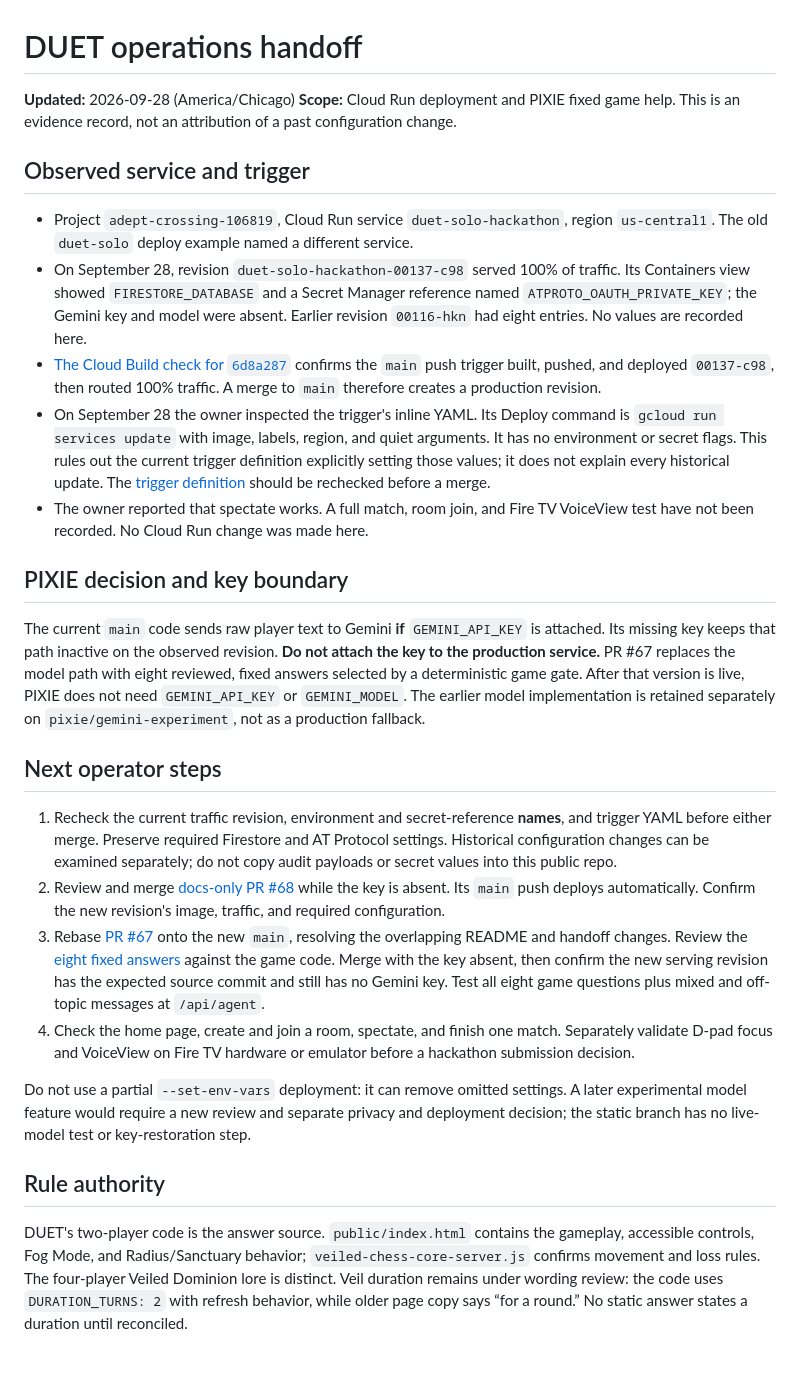
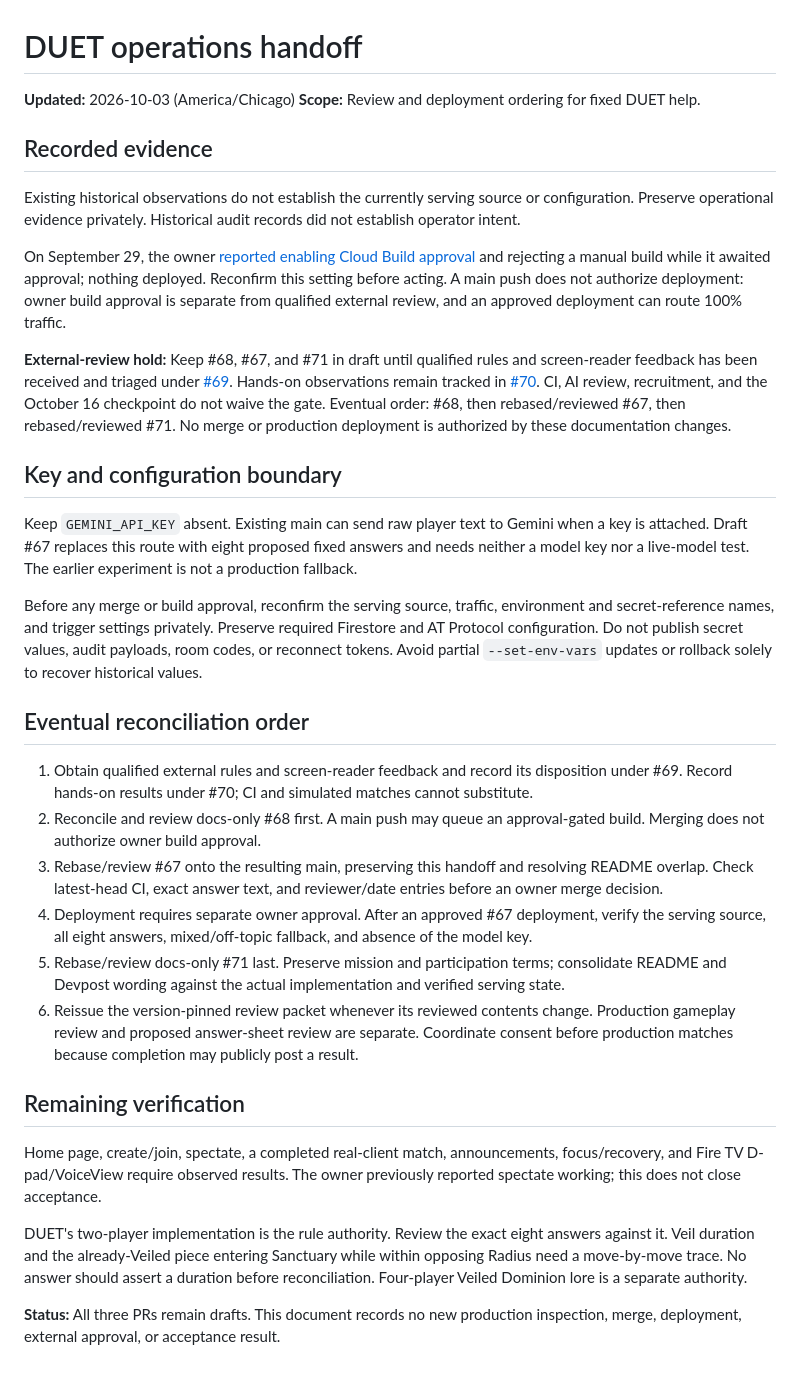
Before and after one commit to Loptr-Lab/duet-solo-hackathon, a Markdown page: docs/OPERATIONS_HANDOFF.md, the part around the change. GitHub-like rendering.

Commit message:
docs: preserve external review hold and reconcile production claims

```diff
--- a/docs/OPERATIONS_HANDOFF.md
+++ b/docs/OPERATIONS_HANDOFF.md
@@ -1,68 +1,35 @@
 # DUET operations handoff
 
-**Updated:** 2026-09-28 (America/Chicago)
-**Scope:** Cloud Run deployment and PIXIE fixed game help. This is an evidence
-record, not an attribution of a past configuration change.
+**Updated:** 2026-10-03 (America/Chicago)
+**Scope:** Review and deployment ordering for fixed DUET help.
 
-## Observed service and trigger
+## Recorded evidence
 
-- Project `adept-crossing-106819`, Cloud Run service `duet-solo-hackathon`, region
-  `us-central1`. The old `duet-solo` deploy example named a different service.
-- On September 28, revision `duet-solo-hackathon-00137-c98` served 100% of
-  traffic. Its Containers view showed `FIRESTORE_DATABASE` and a Secret Manager
-  reference named `ATPROTO_OAUTH_PRIVATE_KEY`; the Gemini key and model were absent.
-  Earlier revision `00116-hkn` had eight entries. No values are recorded here.
-- [The Cloud Build check for `6d8a287`](https://github.com/Loptr-Lab/duet-solo-hackathon/runs/108528888007)
-  confirms the `main` push trigger built, pushed, and deployed `00137-c98`, then
-  routed 100% traffic. A merge to `main` therefore creates a production revision.
-- On September 28 the owner inspected the trigger's inline YAML. Its Deploy
-  command is `gcloud run services update` with image, labels, region, and quiet
-  arguments. It has no environment or secret flags. This rules out the current
-  trigger definition explicitly setting those values; it does not explain every
-  historical update. The [trigger definition](https://console.cloud.google.com/cloud-build/triggers/edit/e75073d5-c44f-4dfe-a0a2-191c84af1c36?project=adept-crossing-106819)
-  should be rechecked before a merge.
-- The owner reported that spectate works. A full match, room join, and Fire TV
-  VoiceView test have not been recorded. No Cloud Run change was made here.
+Existing historical observations do not establish the currently serving source or configuration. Preserve operational evidence privately. Historical audit records did not establish operator intent.
 
-## PIXIE decision and key boundary
+On September 29, the owner [reported enabling Cloud Build approval](https://github.com/Loptr-Lab/duet-solo-hackathon/pull/68#issuecomment-5890922219) and rejecting a manual build while it awaited approval; nothing deployed. Reconfirm this setting before acting. A main push does not authorize deployment: owner build approval is separate from qualified external review, and an approved deployment can route 100% traffic.
 
-The current `main` code sends raw player text to Gemini **if** `GEMINI_API_KEY`
-is attached. Its missing key keeps that path inactive on the observed revision.
-**Do not attach the key to the production service.** PR #67 replaces the model
-path with eight reviewed, fixed answers selected by a deterministic game gate.
-After that version is live, PIXIE does not need `GEMINI_API_KEY` or
-`GEMINI_MODEL`. The earlier model implementation is retained separately on
-`pixie/gemini-experiment`, not as a production fallback.
+**External-review hold:** Keep #68, #67, and #71 in draft until qualified rules and screen-reader feedback has been received and triaged under [#69](https://github.com/Loptr-Lab/duet-solo-hackathon/issues/69). Hands-on observations remain tracked in [#70](https://github.com/Loptr-Lab/duet-solo-hackathon/issues/70). CI, AI review, recruitment, and the October 16 checkpoint do not waive the gate. Eventual order: #68, then rebased/reviewed #67, then rebased/reviewed #71. No merge or production deployment is authorized by these documentation changes.
 
-## Next operator steps
+## Key and configuration boundary
 
-1. Recheck the current traffic revision, environment and secret-reference
-   **names**, and trigger YAML before either merge. Preserve required Firestore
-   and AT Protocol settings. Historical configuration changes can be examined
-   separately; do not copy audit payloads or secret values into this public repo.
-2. Review and merge [docs-only PR #68](https://github.com/Loptr-Lab/duet-solo-hackathon/pull/68)
-   while the key is absent. Its `main` push deploys automatically. Confirm the
-   new revision's image, traffic, and required configuration.
-3. Rebase [PR #67](https://github.com/Loptr-Lab/duet-solo-hackathon/pull/67)
-   onto the new `main`, resolving the overlapping README and handoff changes.
-   Review the [eight fixed answers](PIXIE_LIVE_CHECK.md) against the game code.
-   Merge with the key absent, then confirm the new serving revision has the
-   expected source commit and still has no Gemini key. Test all eight game
-   questions plus mixed and off-topic messages at `/api/agent`.
-4. Check the home page, create and join a room, spectate, and finish one match.
-   Separately validate D-pad focus and VoiceView on Fire TV hardware or emulator
-   before a hackathon submission decision.
+Keep `GEMINI_API_KEY` absent. Existing main can send raw player text to Gemini when a key is attached. Draft #67 replaces this route with eight proposed fixed answers and needs neither a model key nor a live-model test. The earlier experiment is not a production fallback.
 
-Do not use a partial `--set-env-vars` deployment: it can remove omitted
-settings. A later experimental model feature would require a new review and
-separate privacy and deployment decision; the static branch has no live-model
-test or key-restoration step.
+Before any merge or build approval, reconfirm the serving source, traffic, environment and secret-reference names, and trigger settings privately. Preserve required Firestore and AT Protocol configuration. Do not publish secret values, audit payloads, room codes, or reconnect tokens. Avoid partial `--set-env-vars` updates or rollback solely to recover historical values.
 
-## Rule authority
+## Eventual reconciliation order
 
-DUET's two-player code is the answer source. `public/index.html` contains the
-gameplay, accessible controls, Fog Mode, and Radius/Sanctuary behavior;
-`veiled-chess-core-server.js` confirms movement and loss rules. The four-player
-Veiled Dominion lore is distinct. Veil duration remains under wording review:
-the code uses `DURATION_TURNS: 2` with refresh behavior, while older page copy
-says “for a round.” No static answer states a duration until reconciled.
+1. Obtain qualified external rules and screen-reader feedback and record its disposition under #69. Record hands-on results under #70; CI and simulated matches cannot substitute.
+2. Reconcile and review docs-only #68 first. A main push may queue an approval-gated build. Merging does not authorize owner build approval.
+3. Rebase/review #67 onto the resulting main, preserving this handoff and resolving README overlap. Check latest-head CI, exact answer text, and reviewer/date entries before an owner merge decision.
+4. Deployment requires separate owner approval. After an approved #67 deployment, verify the serving source, all eight answers, mixed/off-topic fallback, and absence of the model key.
+5. Rebase/review docs-only #71 last. Preserve mission and participation terms; consolidate README and Devpost wording against the actual implementation and verified serving state.
+6. Reissue the version-pinned review packet whenever its reviewed contents change. Production gameplay review and proposed answer-sheet review are separate. Coordinate consent before production matches because completion may publicly post a result.
+
+## Remaining verification
+
+Home page, create/join, spectate, a completed real-client match, announcements, focus/recovery, and Fire TV D-pad/VoiceView require observed results. The owner previously reported spectate working; this does not close acceptance.
+
+DUET's two-player implementation is the rule authority. Review the exact eight answers against it. Veil duration and the already-Veiled piece entering Sanctuary while within opposing Radius need a move-by-move trace. No answer should assert a duration before reconciliation. Four-player Veiled Dominion lore is a separate authority.
+
+**Status:** All three PRs remain drafts. This document records no new production inspection, merge, deployment, external approval, or acceptance result.
```
